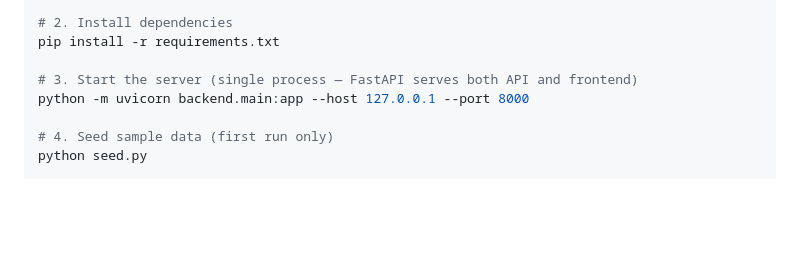
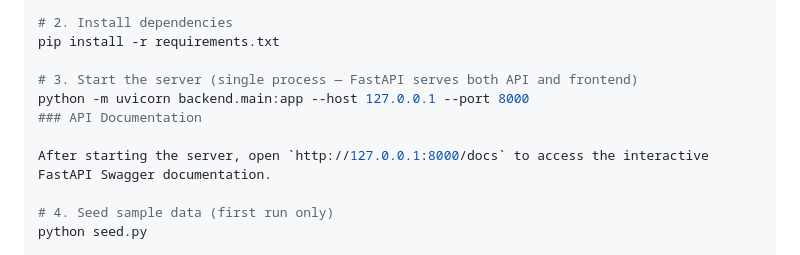
Before and after one commit to omvishnukarishma-gif/TaskFlow, a Markdown page: README.md, the part around the change. Rendered like a GitHub page; blank space fills up the shorter version.

Commit message:
Improve README setup documentation

```diff
--- a/README.md
+++ b/README.md
@@ -17,6 +17,9 @@ pip install -r requirements.txt
 
 # 3. Start the server (single process — FastAPI serves both API and frontend)
 python -m uvicorn backend.main:app --host 127.0.0.1 --port 8000
+### API Documentation
+
+After starting the server, open `http://127.0.0.1:8000/docs` to access the interactive FastAPI Swagger documentation.
 
 # 4. Seed sample data (first run only)
 python seed.py
```
